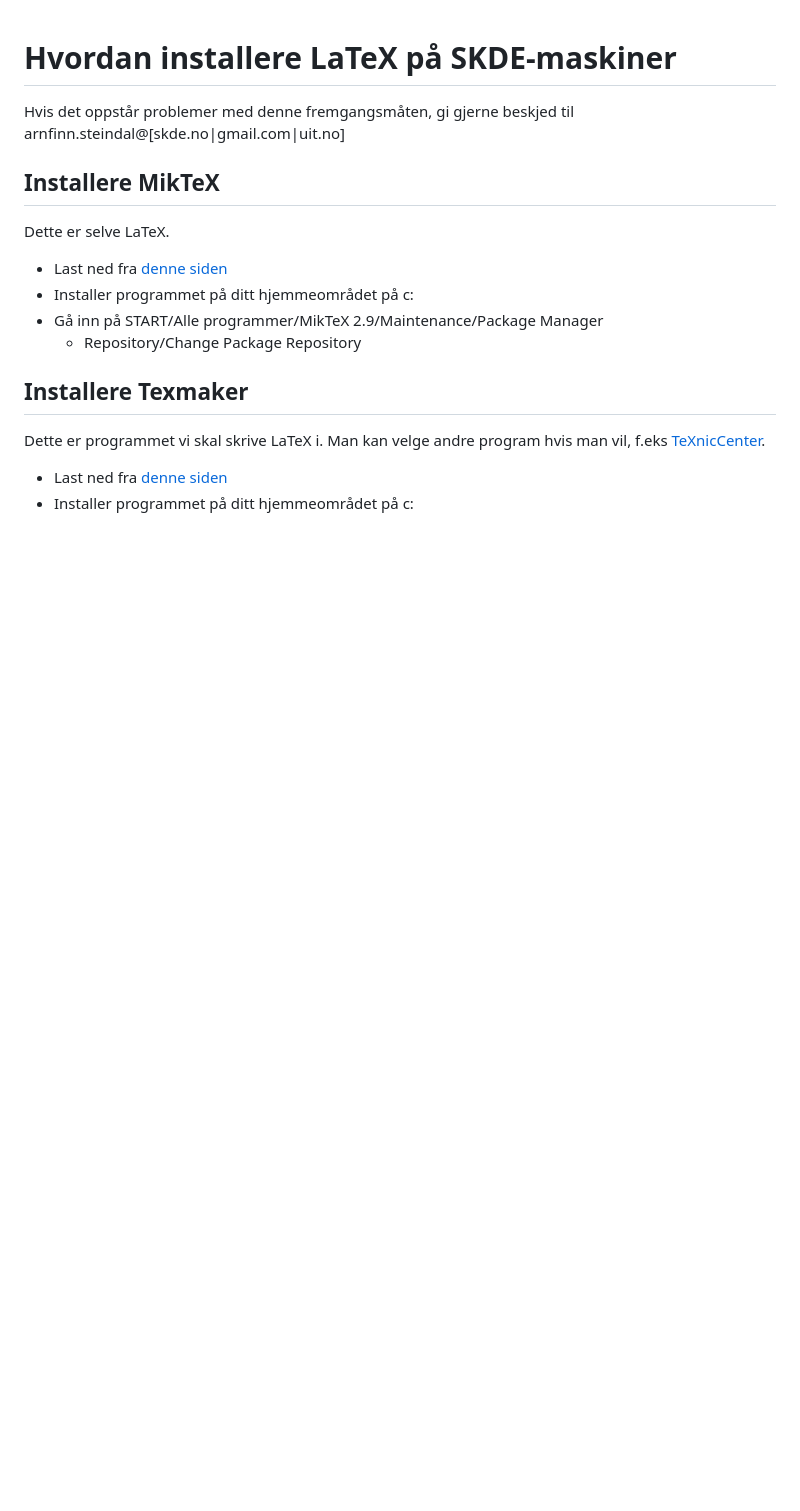
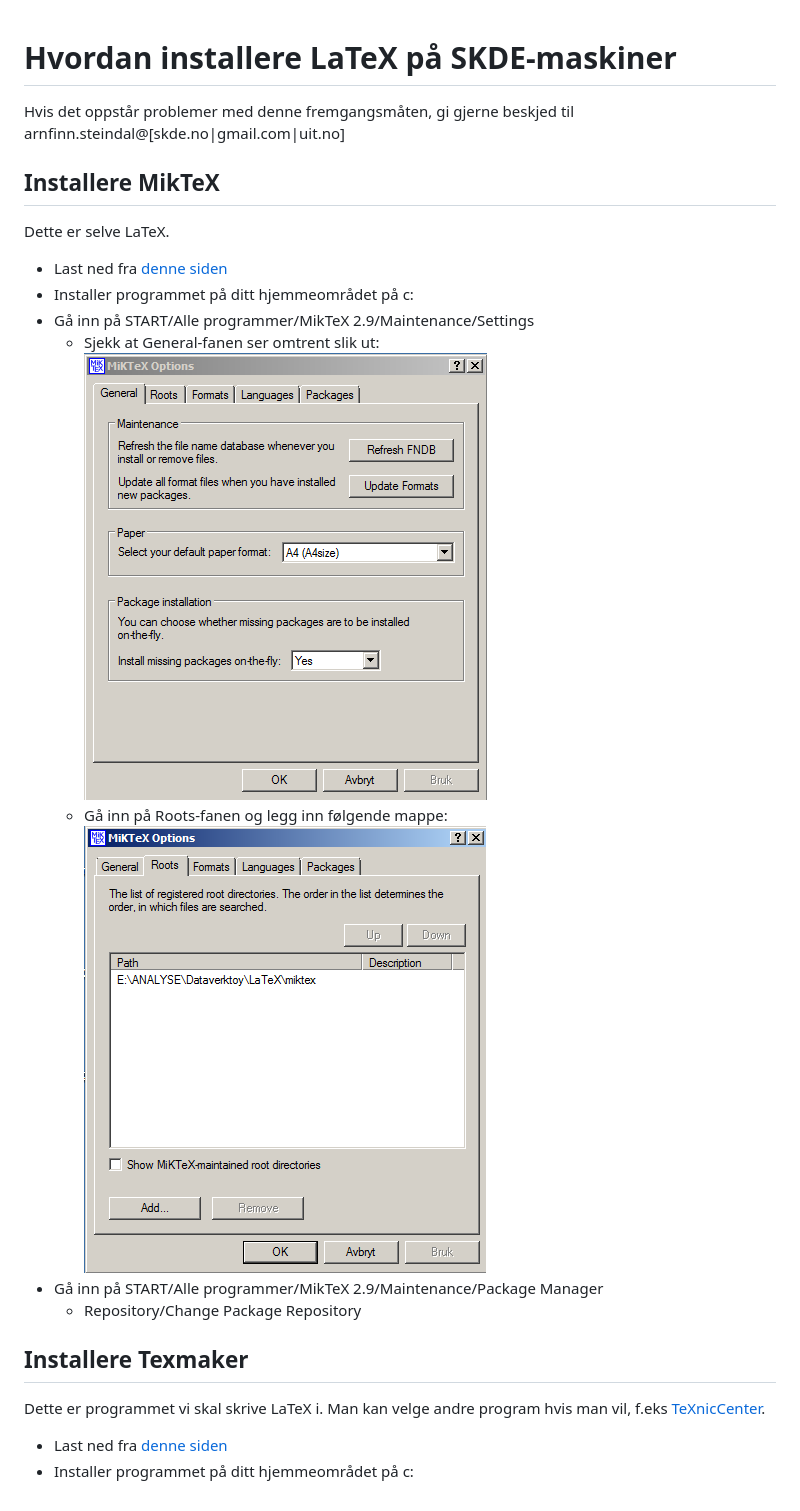
Before and after one commit to robertodr/skde, a Markdown page: latex.md, the part around the change. Rendered like a GitHub page; pictures changed too: figurer/miktex_general.png (added), figurer/miktex_roots.png (added); blank space fills up the shorter version.

Commit message:
miktex settings

```diff
--- a/latex.md
+++ b/latex.md
@@ -8,6 +8,11 @@ Dette er selve LaTeX.
 
 - Last ned fra [denne siden](http://miktex.org/download)
 - Installer programmet på ditt hjemmeområdet på c:
+- Gå inn på START/Alle programmer/MikTeX 2.9/Maintenance/Settings
+  - Sjekk at General-fanen ser omtrent slik ut:
+  ![Alt text](figurer/miktex_general.png)
+  - Gå inn på Roots-fanen og legg inn følgende mappe:
+  ![Alt text](figurer/miktex_roots.png)
 - Gå inn på START/Alle programmer/MikTeX 2.9/Maintenance/Package Manager
   - Repository/Change Package Repository
 
```
